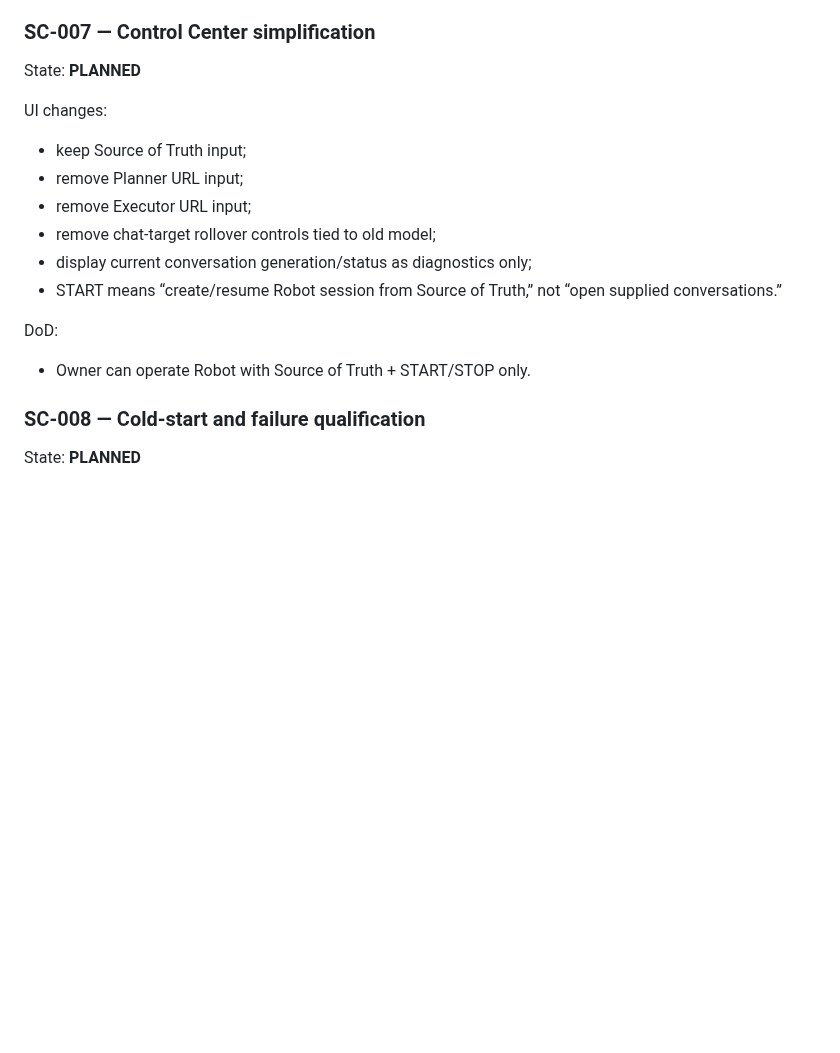
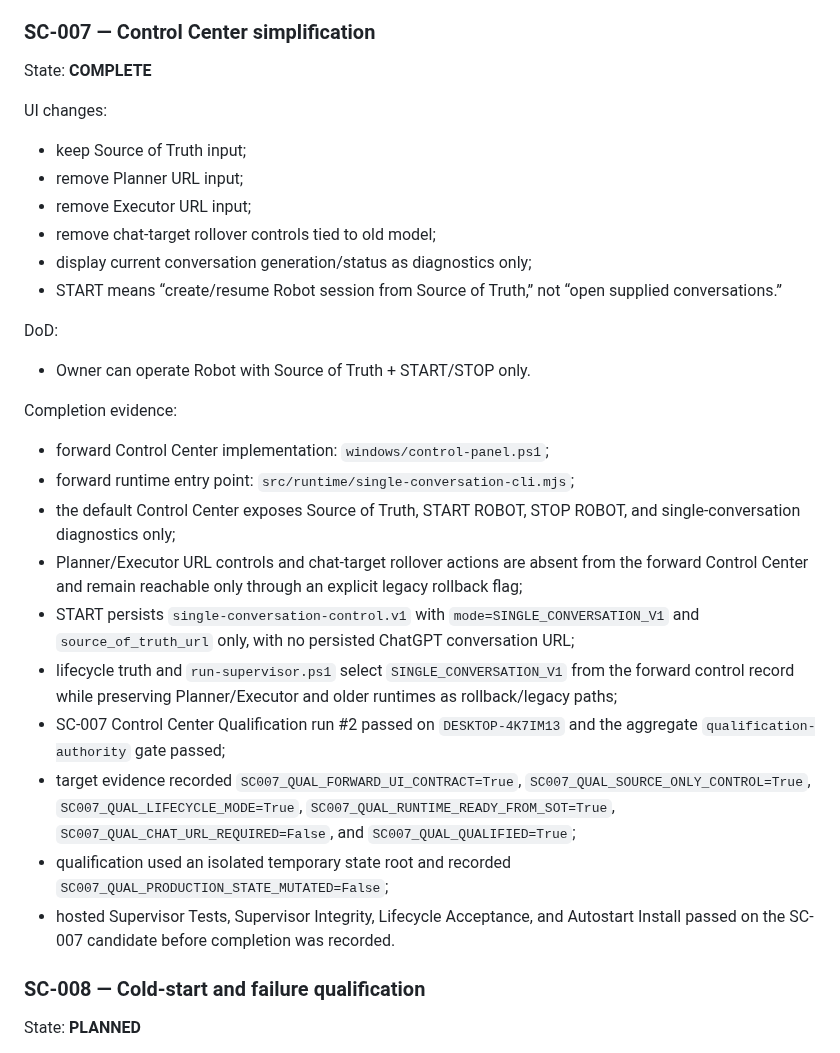
Before and after one commit to magasincoffee/magasin-supervisor, a Markdown page: SOURCE_OF_TRUTH.md, the part around the change. GitHub-like rendering; blank space fills up the shorter version.

Commit message:
docs(sot): mark SC-007 complete

```diff
--- a/SOURCE_OF_TRUTH.md
+++ b/SOURCE_OF_TRUTH.md
@@ -467,7 +467,7 @@ Completion evidence:
 - hosted Supervisor Tests, Supervisor Integrity, Lifecycle Acceptance, and Autostart Install are required to pass on the final SC-006 candidate before merge.
 
 ### SC-007 — Control Center simplification
-State: **PLANNED**
+State: **COMPLETE**
 
 UI changes:
 - keep Source of Truth input;
@@ -479,6 +479,18 @@ UI changes:
 
 DoD:
 - Owner can operate Robot with Source of Truth + START/STOP only.
+
+Completion evidence:
+- forward Control Center implementation: `windows/control-panel.ps1`;
+- forward runtime entry point: `src/runtime/single-conversation-cli.mjs`;
+- the default Control Center exposes Source of Truth, START ROBOT, STOP ROBOT, and single-conversation diagnostics only;
+- Planner/Executor URL controls and chat-target rollover actions are absent from the forward Control Center and remain reachable only through an explicit legacy rollback flag;
+- START persists `single-conversation-control.v1` with `mode=SINGLE_CONVERSATION_V1` and `source_of_truth_url` only, with no persisted ChatGPT conversation URL;
+- lifecycle truth and `run-supervisor.ps1` select `SINGLE_CONVERSATION_V1` from the forward control record while preserving Planner/Executor and older runtimes as rollback/legacy paths;
+- SC-007 Control Center Qualification run #2 passed on `DESKTOP-4K7IM13` and the aggregate `qualification-authority` gate passed;
+- target evidence recorded `SC007_QUAL_FORWARD_UI_CONTRACT=True`, `SC007_QUAL_SOURCE_ONLY_CONTROL=True`, `SC007_QUAL_LIFECYCLE_MODE=True`, `SC007_QUAL_RUNTIME_READY_FROM_SOT=True`, `SC007_QUAL_CHAT_URL_REQUIRED=False`, and `SC007_QUAL_QUALIFIED=True`;
+- qualification used an isolated temporary state root and recorded `SC007_QUAL_PRODUCTION_STATE_MUTATED=False`;
+- hosted Supervisor Tests, Supervisor Integrity, Lifecycle Acceptance, and Autostart Install passed on the SC-007 candidate before completion was recorded.
 
 ### SC-008 — Cold-start and failure qualification
 State: **PLANNED**
```
